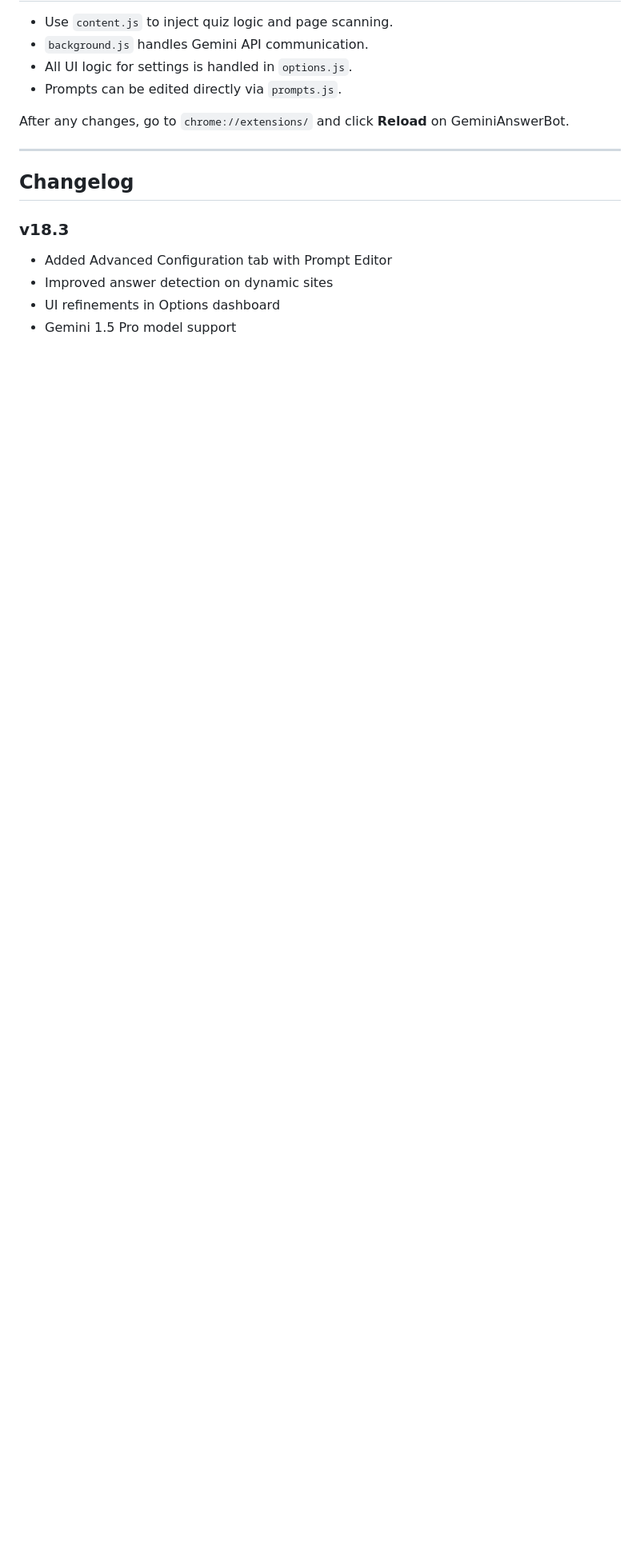
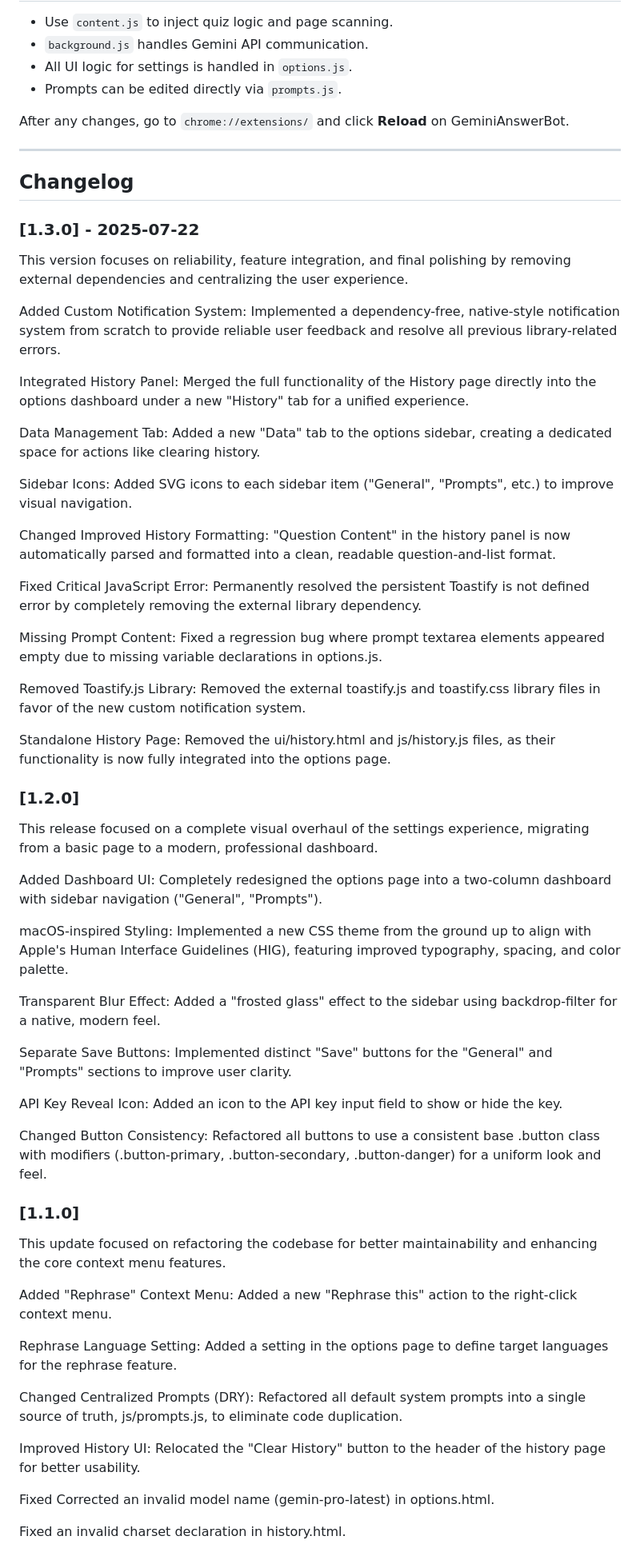
Before and after one commit to rzqllh/GeminiAnswerBot, a Markdown page: README.md, the part around one of its changes. Shown at 80% size. Rendered like a GitHub page; blank space fills up the shorter version.

Commit message:
Radme Update

```diff
--- a/README.md
+++ b/README.md
@@ -139,8 +139,63 @@ After any changes, go to `chrome://extensions/` and click **Reload** on GeminiAn
 
 ## Changelog
 
-### v18.3
-- Added Advanced Configuration tab with Prompt Editor
-- Improved answer detection on dynamic sites
-- UI refinements in Options dashboard
-- Gemini 1.5 Pro model support
+### [1.3.0] - 2025-07-22
+This version focuses on reliability, feature integration, and final polishing by removing external dependencies and centralizing the user experience.
+
+Added
+Custom Notification System: Implemented a dependency-free, native-style notification system from scratch to provide reliable user feedback and resolve all previous library-related errors.
+
+Integrated History Panel: Merged the full functionality of the History page directly into the options dashboard under a new "History" tab for a unified experience.
+
+Data Management Tab: Added a new "Data" tab to the options sidebar, creating a dedicated space for actions like clearing history.
+
+Sidebar Icons: Added SVG icons to each sidebar item ("General", "Prompts", etc.) to improve visual navigation.
+
+Changed
+Improved History Formatting: "Question Content" in the history panel is now automatically parsed and formatted into a clean, readable question-and-list format.
+
+Fixed
+Critical JavaScript Error: Permanently resolved the persistent Toastify is not defined error by completely removing the external library dependency.
+
+Missing Prompt Content: Fixed a regression bug where prompt textarea elements appeared empty due to missing variable declarations in options.js.
+
+Removed
+Toastify.js Library: Removed the external toastify.js and toastify.css library files in favor of the new custom notification system.
+
+Standalone History Page: Removed the ui/history.html and js/history.js files, as their functionality is now fully integrated into the options page.
+
+### [1.2.0]
+This release focused on a complete visual overhaul of the settings experience, migrating from a basic page to a modern, professional dashboard.
+
+Added
+Dashboard UI: Completely redesigned the options page into a two-column dashboard with sidebar navigation ("General", "Prompts").
+
+macOS-inspired Styling: Implemented a new CSS theme from the ground up to align with Apple's Human Interface Guidelines (HIG), featuring improved typography, spacing, and color palette.
+
+Transparent Blur Effect: Added a "frosted glass" effect to the sidebar using backdrop-filter for a native, modern feel.
+
+Separate Save Buttons: Implemented distinct "Save" buttons for the "General" and "Prompts" sections to improve user clarity.
+
+API Key Reveal Icon: Added an icon to the API key input field to show or hide the key.
+
+Changed
+Button Consistency: Refactored all buttons to use a consistent base .button class with modifiers (.button-primary, .button-secondary, .button-danger) for a uniform look and feel.
+
+### [1.1.0]
+This update focused on refactoring the codebase for better maintainability and enhancing the core context menu features.
+
+Added
+"Rephrase" Context Menu: Added a new "Rephrase this" action to the right-click context menu.
+
+Rephrase Language Setting: Added a setting in the options page to define target languages for the rephrase feature.
+
+Changed
+Centralized Prompts (DRY): Refactored all default system prompts into a single source of truth, js/prompts.js, to eliminate code duplication.
+
+Improved History UI: Relocated the "Clear History" button to the header of the history page for better usability.
+
+Fixed
+Corrected an invalid model name (gemin-pro-latest) in options.html.
+
+Fixed an invalid charset declaration in history.html.
+
```
Also changed, not shown: other parts of README.md (+16 -4 lines).
